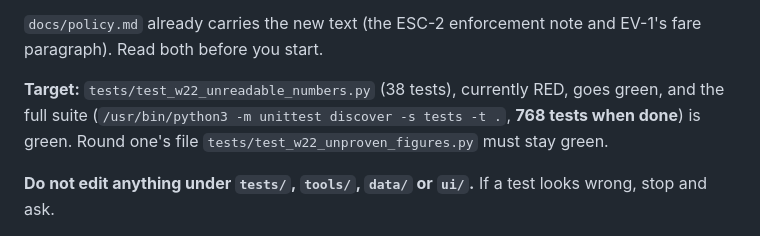
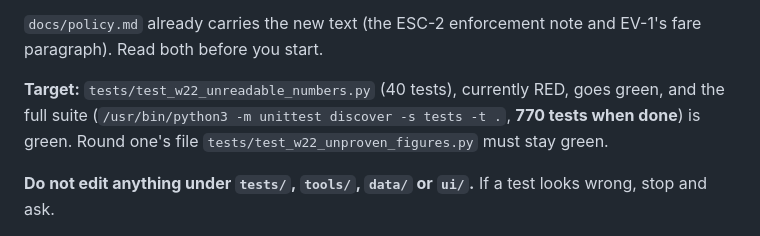
Before and after one commit to hermicaduceus/ryde-dispute-resolution-submission, a Markdown page: docs/session-twenty-round-two-brief.md, the part around the change. Drawn GitHub-style.

Commit message:
Session twenty round two: brief counts corrected to the built suite (40 new tests, 770 total)

```diff
--- a/docs/session-twenty-round-two-brief.md
+++ b/docs/session-twenty-round-two-brief.md
@@ -35,8 +35,8 @@ treats NaN as missing, an unreadable number is treated the same way.
 `docs/policy.md` already carries the new text (the ESC-2 enforcement note and EV-1's fare
 paragraph). Read both before you start.
 
-**Target:** `tests/test_w22_unreadable_numbers.py` (38 tests), currently RED, goes green, and the
-full suite (`/usr/bin/python3 -m unittest discover -s tests -t .`, **768 tests when done**) is
+**Target:** `tests/test_w22_unreadable_numbers.py` (40 tests), currently RED, goes green, and the
+full suite (`/usr/bin/python3 -m unittest discover -s tests -t .`, **770 tests when done**) is
 green. Round one's file `tests/test_w22_unproven_figures.py` must stay green.
 
 **Do not edit anything under `tests/`, `tools/`, `data/` or `ui/`.** If a test looks wrong, stop
```
